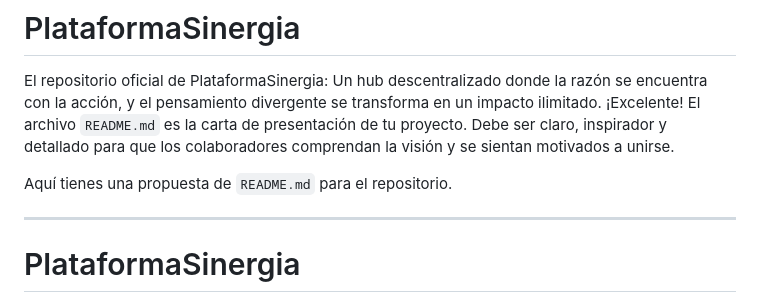
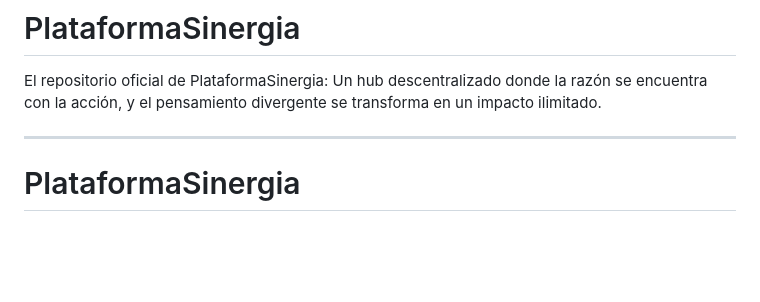
Before and after one commit to SheikLicFusion/PlataformaSinergia, a Markdown page: README.md, the part around the change. GitHub-like rendering; blank space fills up the shorter version.

```diff
--- a/README.md
+++ b/README.md
@@ -1,8 +1,5 @@
 # PlataformaSinergia
 El repositorio oficial de PlataformaSinergia: Un hub descentralizado donde la razón se encuentra con la acción, y el pensamiento divergente se transforma en un impacto ilimitado.
-¡Excelente! El archivo `README.md` es la carta de presentación de tu proyecto. Debe ser claro, inspirador y detallado para que los colaboradores comprendan la visión y se sientan motivados a unirse.
-
-Aquí tienes una propuesta de `README.md` para el repositorio.
 
 ---
 
```
